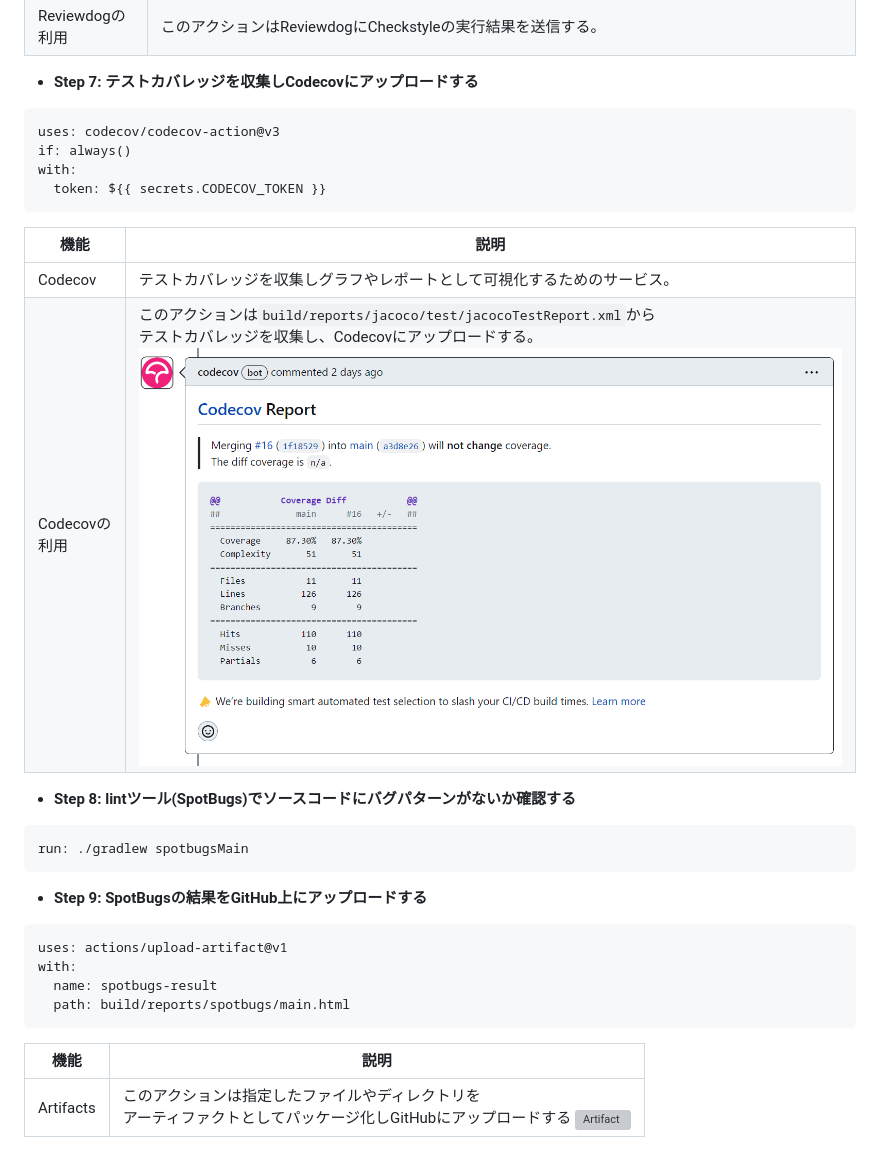
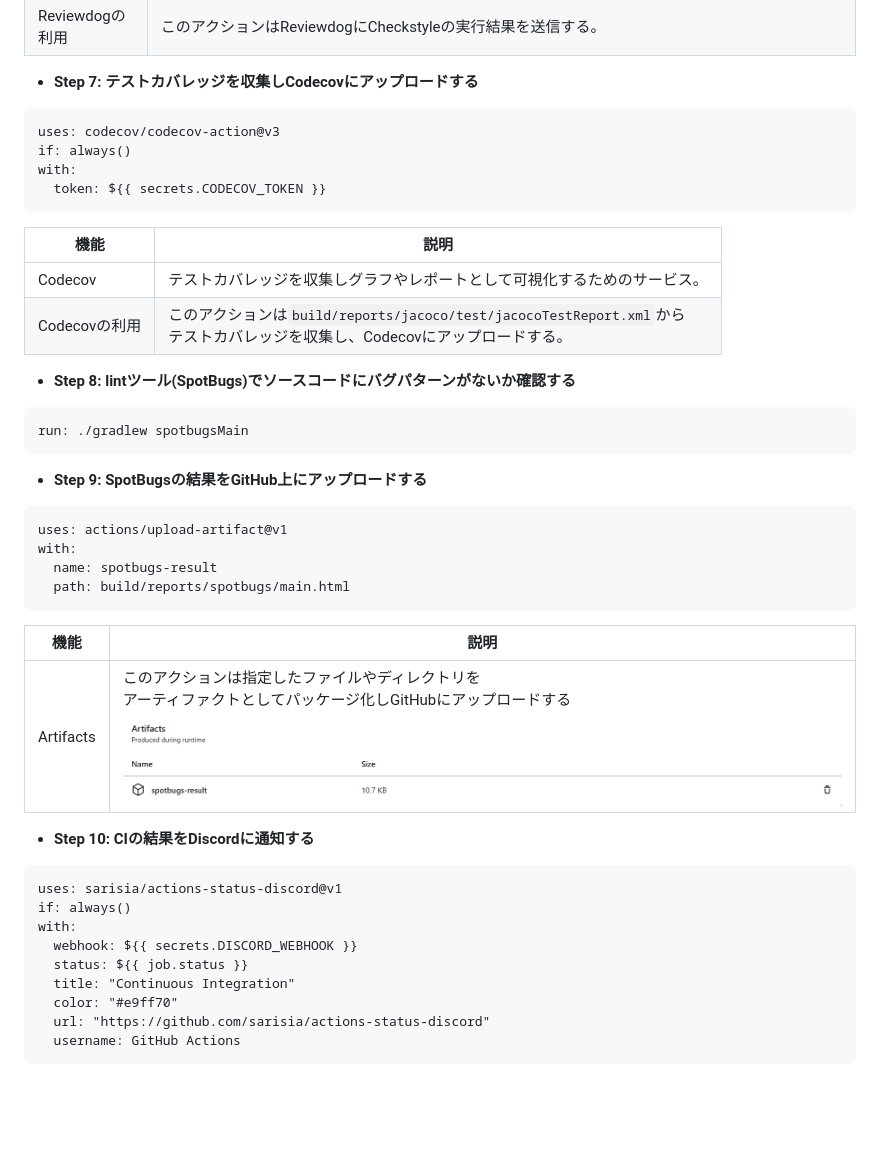
Before and after one commit to yoshiki-bull/Last-lecture, a Markdown page: README.md, the part around the change printed below. Rendered like a GitHub page; pictures changed too: images/artifacts.png; blank space fills up the shorter version; grey boxes are pictures that could not be loaded.

````diff
--- a/README.md
+++ b/README.md
@@ -99,6 +106,7 @@ with:
 | Reviewdogの利用  | このアクションはReviewdogにCheckstyleの実行結果を送信する。                                                    |
 
 - **Step 7: テストカバレッジを収集しCodecovにアップロードする**
+
 ```
 uses: codecov/codecov-action@v3
 if: always()
@@ -106,10 +114,10 @@ with:
   token: ${{ secrets.CODECOV_TOKEN }}
 ```
 
-| 機能         | 説明                                                                                                                          |
-|------------|-----------------------------------------------------------------------------------------------------------------------------|
-| Codecov    | テストカバレッジを収集しグラフやレポートとして可視化するためのサービス。                                                                                        |
-| Codecovの利用 | このアクションは`build/reports/jacoco/test/jacocoTestReport.xml`から<br>テストカバレッジを収集し、Codecovにアップロードする。 ![codecov](images/codecov.png) |
+| 機能         | 説明                                                                                           |
+|------------|----------------------------------------------------------------------------------------------|
+| Codecov    | テストカバレッジを収集しグラフやレポートとして可視化するためのサービス。                                                         |
+| Codecovの利用 | このアクションは`build/reports/jacoco/test/jacocoTestReport.xml`から<br>テストカバレッジを収集し、Codecovにアップロードする。 |
 
 - **Step 8: lintツール(SpotBugs)でソースコードにバグパターンがないか確認する**
 
@@ -126,6 +134,20 @@ with:
   path: build/reports/spotbugs/main.html
 ```
 
-| 機能        | 説明                                                                          |
-|-----------|-----------------------------------------------------------------------------|
-| Artifacts | このアクションは指定したファイルやディレクトリを<br>アーティファクトとしてパッケージ化しGitHubにアップロードする ![Artifact]() |
+| 機能        | 説明                                                                                              |
+|-----------|-------------------------------------------------------------------------------------------------|
+| Artifacts | このアクションは指定したファイルやディレクトリを<br>アーティファクトとしてパッケージ化しGitHubにアップロードする ![Artifact](images/artifacts.png) |
+
+- **Step 10: CIの結果をDiscordに通知する**
+
+```
+uses: sarisia/actions-status-discord@v1
+if: always()
+with:
+  webhook: ${{ secrets.DISCORD_WEBHOOK }}
+  status: ${{ job.status }}
+  title: "Continuous Integration"
+  color: "#e9ff70"
+  url: "https://github.com/sarisia/actions-status-discord"
+  username: GitHub Actions
+```
````
Also changed, not shown: other parts of README.md (+18 -11 lines), 1 other file.
